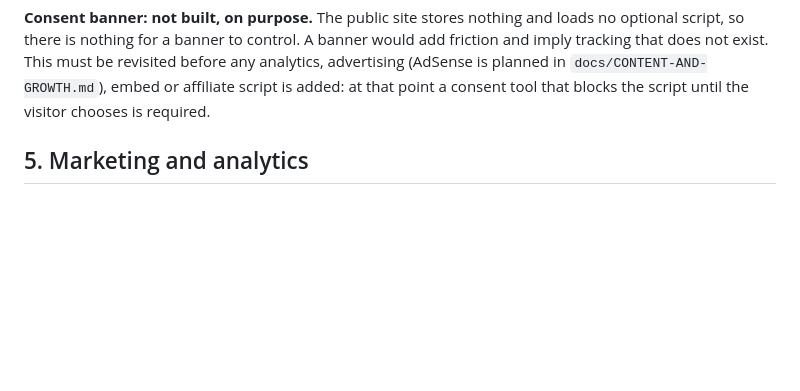
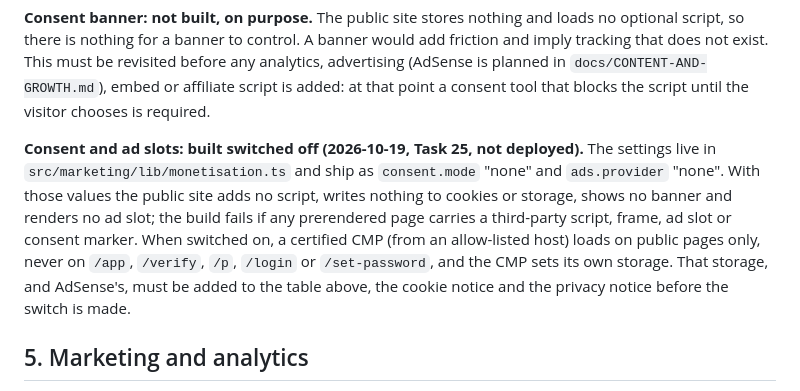
Before and after one commit to devgeereact/gakinz_com, a Markdown page: docs/PRIVACY-READINESS.md, the part around the change. Drawn GitHub-style; blank space fills up the shorter version.

```diff
--- a/docs/PRIVACY-READINESS.md
+++ b/docs/PRIVACY-READINESS.md
@@ -102,6 +102,16 @@ optional script, so there is nothing for a banner to control. A banner would add
 imply tracking that does not exist. This must be revisited before any analytics, advertising
 (AdSense is planned in `docs/CONTENT-AND-GROWTH.md`), embed or affiliate script is added: at
 that point a consent tool that blocks the script until the visitor chooses is required.
+
+**Consent and ad slots: built switched off (2026-10-19, Task 25, not deployed).** The settings
+live in `src/marketing/lib/monetisation.ts` and ship as `consent.mode` "none" and
+`ads.provider` "none". With those values the public site adds no script, writes nothing to
+cookies or storage, shows no banner and renders no ad slot; the build fails if any prerendered
+page carries a third-party script, frame, ad slot or consent marker. When switched on, a
+certified CMP (from an allow-listed host) loads on public pages only, never on `/app`,
+`/verify`, `/p`, `/login` or `/set-password`, and the CMP sets its own storage. That storage,
+and AdSense's, must be added to the table above, the cookie notice and the privacy notice
+before the switch is made.
 
 ## 5. Marketing and analytics
 
```
Also changed, not shown: docs/CONTENT-AND-GROWTH.md (+14 -0 lines).
